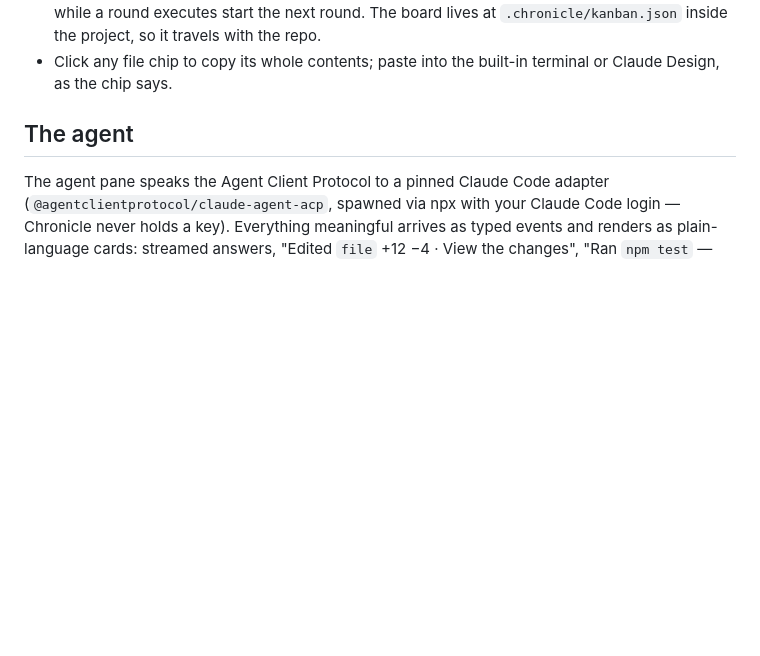
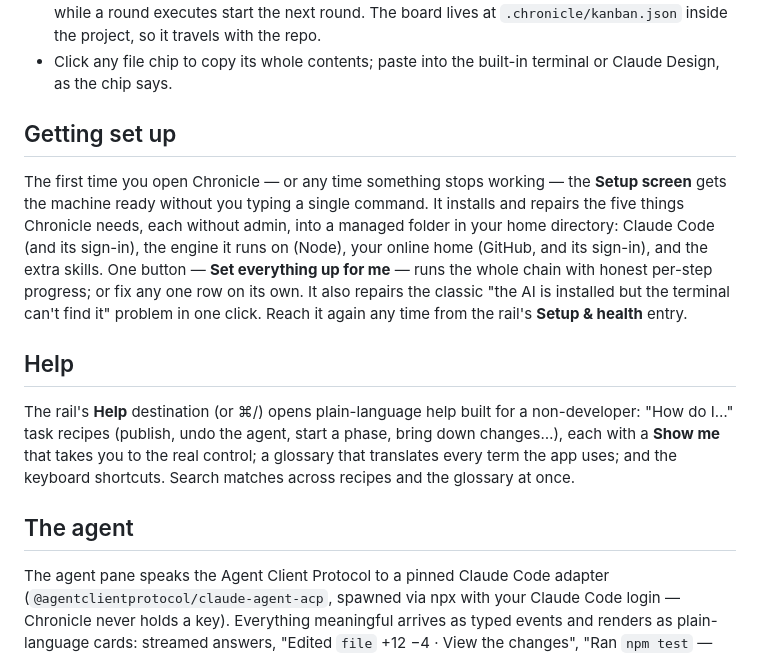
Before and after one commit to guhatron-code/chronicle, a Markdown page: README.md, the part around the change. GitHub-like rendering; blank space fills up the shorter version.

Commit message:
docs: README gains 'Getting set up' + 'Help' sections for v0.4
Co-Authored-By: Claude Fable 5 <noreply@anthropic.com>

```diff
--- a/README.md
+++ b/README.md
@@ -38,6 +38,26 @@ confirmed action.
   `.chronicle/kanban.json` inside the project, so it travels with the repo.
 - Click any file chip to copy its whole contents; paste into the built-in terminal or
   Claude Design, as the chip says.
+
+## Getting set up
+
+The first time you open Chronicle — or any time something stops working — the
+**Setup screen** gets the machine ready without you typing a single command. It
+installs and repairs the five things Chronicle needs, each without admin, into a
+managed folder in your home directory: Claude Code (and its sign-in), the engine
+it runs on (Node), your online home (GitHub, and its sign-in), and the extra
+skills. One button — **Set everything up for me** — runs the whole chain with
+honest per-step progress; or fix any one row on its own. It also repairs the
+classic "the AI is installed but the terminal can't find it" problem in one
+click. Reach it again any time from the rail's **Setup & health** entry.
+
+## Help
+
+The rail's **Help** destination (or ⌘/) opens plain-language help built for a
+non-developer: "How do I…" task recipes (publish, undo the agent, start a
+phase, bring down changes…), each with a **Show me** that takes you to the real
+control; a glossary that translates every term the app uses; and the keyboard
+shortcuts. Search matches across recipes and the glossary at once.
 
 ## The agent
 
```
